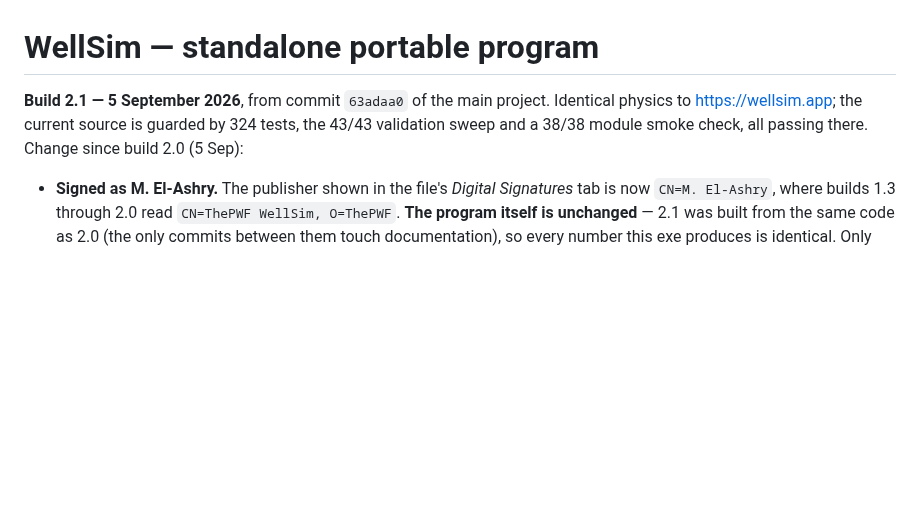
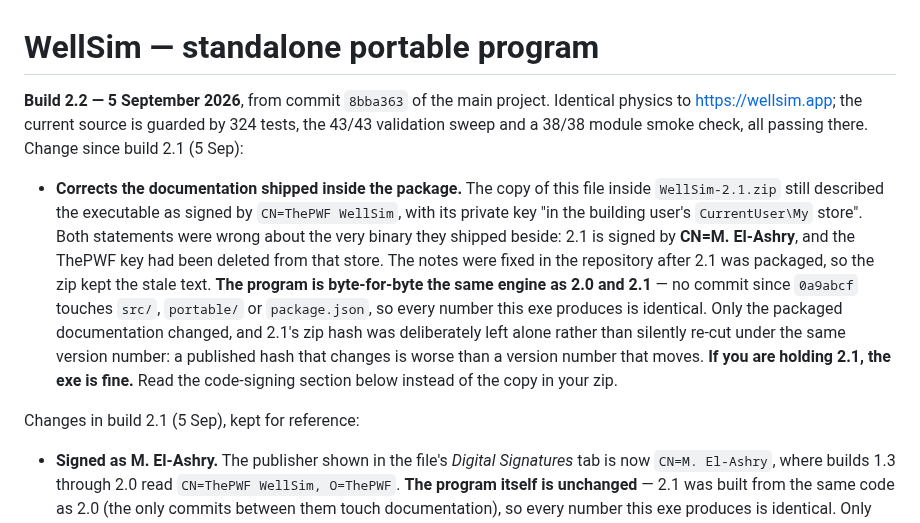
Before and after one commit to aleimam/wellsim, a Markdown page: README-PORTABLE.md, the part around the change. Drawn GitHub-style; blank space fills up the shorter version.

Commit message:
Portable build 2.2: the packaged documentation named the wrong signer.
The copy of README-PORTABLE.md inside WellSim-2.1.zip still said the executable
was signed by CN=ThePWF WellSim, with its private key "in the building user's
CurrentUser\My store". Both were false about the very binary shipped beside it:
2.1 is signed by CN=M. El-Ashry, and the ThePWF key had been deleted from that
store and never exported. The notes were corrected in the repository after 2.1
was packaged, so the zip kept the stale text and nobody reading it inside the
package would have known.

The PROGRAM is unchanged from 2.0 and 2.1 - no commit since 0a9abcf touches
src/, portable/ or package.json - so every number this exe produces is
identical. 2.2 exists to ship correct documentation with the binary.

2.1's zip was deliberately NOT re-cut in place. A published hash that quietly
changes is worse than a version number that moves: anyone who recorded the 2.1
hash would find it no longer matched and have no way to tell a documentation
fix from tampering. The 2.2 notes say plainly that a 2.1 holder's exe is fine
and point them at the corrected section.

Verified against the PACKAGED 2.2 binary: 38/38 module smoke, five behaviour
checks for the artificial-lift work, exe inside the zip hash-matched against
the manifest, and the README inside the zip confirmed to name M. El-Ashry and
record the destroyed key. Built to D:\WellSim_2.2 and F:\WellSim_2.2, verified
byte-identical on both drives.

Co-Authored-By: Claude Opus 5 <noreply@anthropic.com>

```diff
--- a/README-PORTABLE.md
+++ b/README-PORTABLE.md
@@ -1,9 +1,27 @@
 # WellSim — standalone portable program
 
-**Build 2.1 — 5 September 2026**, from commit `63adaa0` of the main project.
+**Build 2.2 — 5 September 2026**, from commit `8bba363` of the main project.
 Identical physics to https://wellsim.app; the current source is guarded by 324
 tests, the 43/43 validation sweep and a 38/38 module smoke check, all passing
-there. Change since build 2.0 (5 Sep):
+there. Change since build 2.1 (5 Sep):
+
+- **Corrects the documentation shipped inside the package.** The copy of this
+  file inside `WellSim-2.1.zip` still described the executable as signed by
+  `CN=ThePWF WellSim`, with its private key "in the building user's
+  `CurrentUser\My` store". Both statements were wrong about the very binary
+  they shipped beside: 2.1 is signed by **CN=M. El-Ashry**, and the ThePWF key
+  had been deleted from that store. The notes were fixed in the repository
+  after 2.1 was packaged, so the zip kept the stale text.
+  **The program is byte-for-byte the same engine as 2.0 and 2.1** — no commit
+  since `0a9abcf` touches `src/`, `portable/` or `package.json`, so every
+  number this exe produces is identical. Only the packaged documentation
+  changed, and 2.1's zip hash was deliberately left alone rather than silently
+  re-cut under the same version number: a published hash that changes is worse
+  than a version number that moves.
+  **If you are holding 2.1, the exe is fine.** Read the code-signing section
+  below instead of the copy in your zip.
+
+Changes in build 2.1 (5 Sep), kept for reference:
 
 - **Signed as M. El-Ashry.** The publisher shown in the file's *Digital
   Signatures* tab is now `CN=M. El-Ashry`, where builds 1.3 through 2.0 read
```
